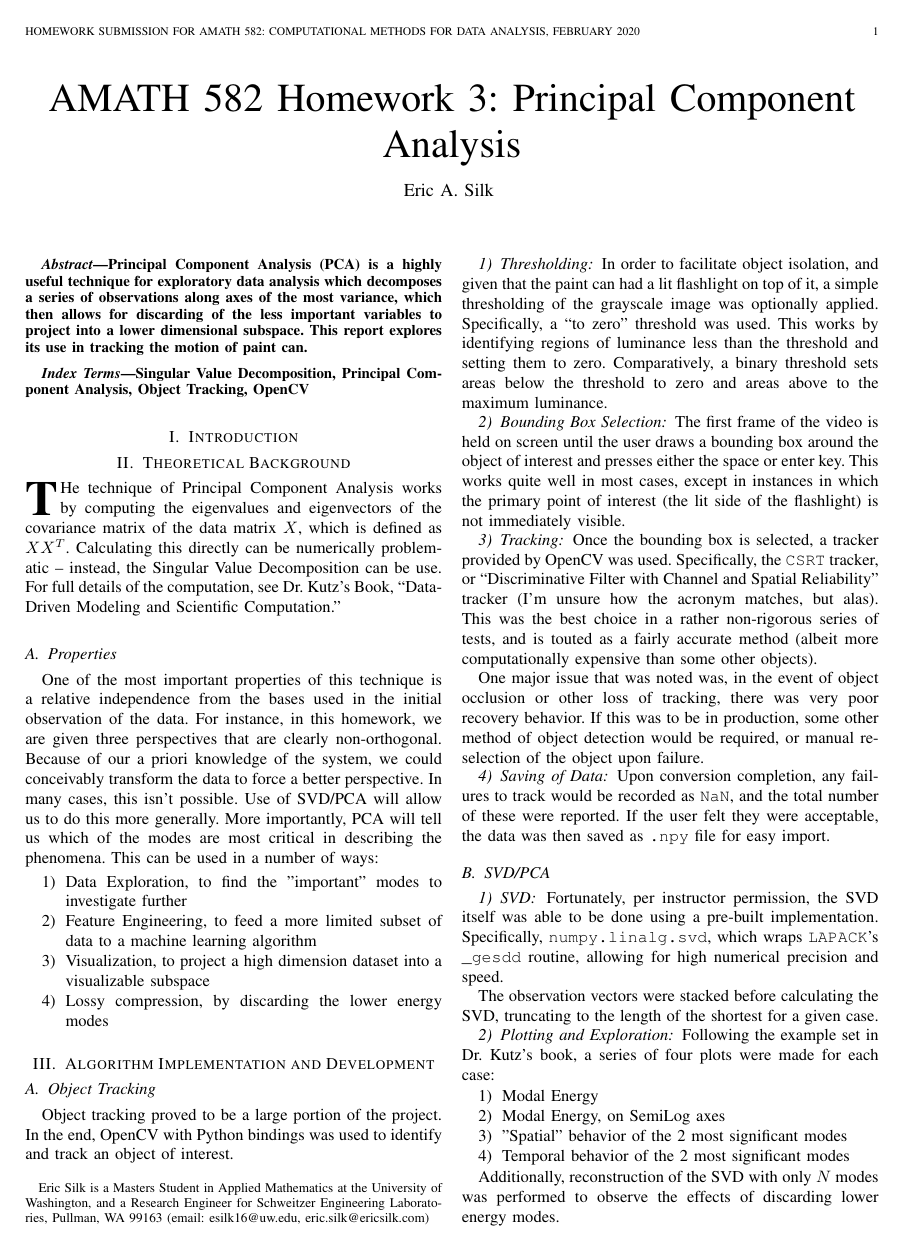
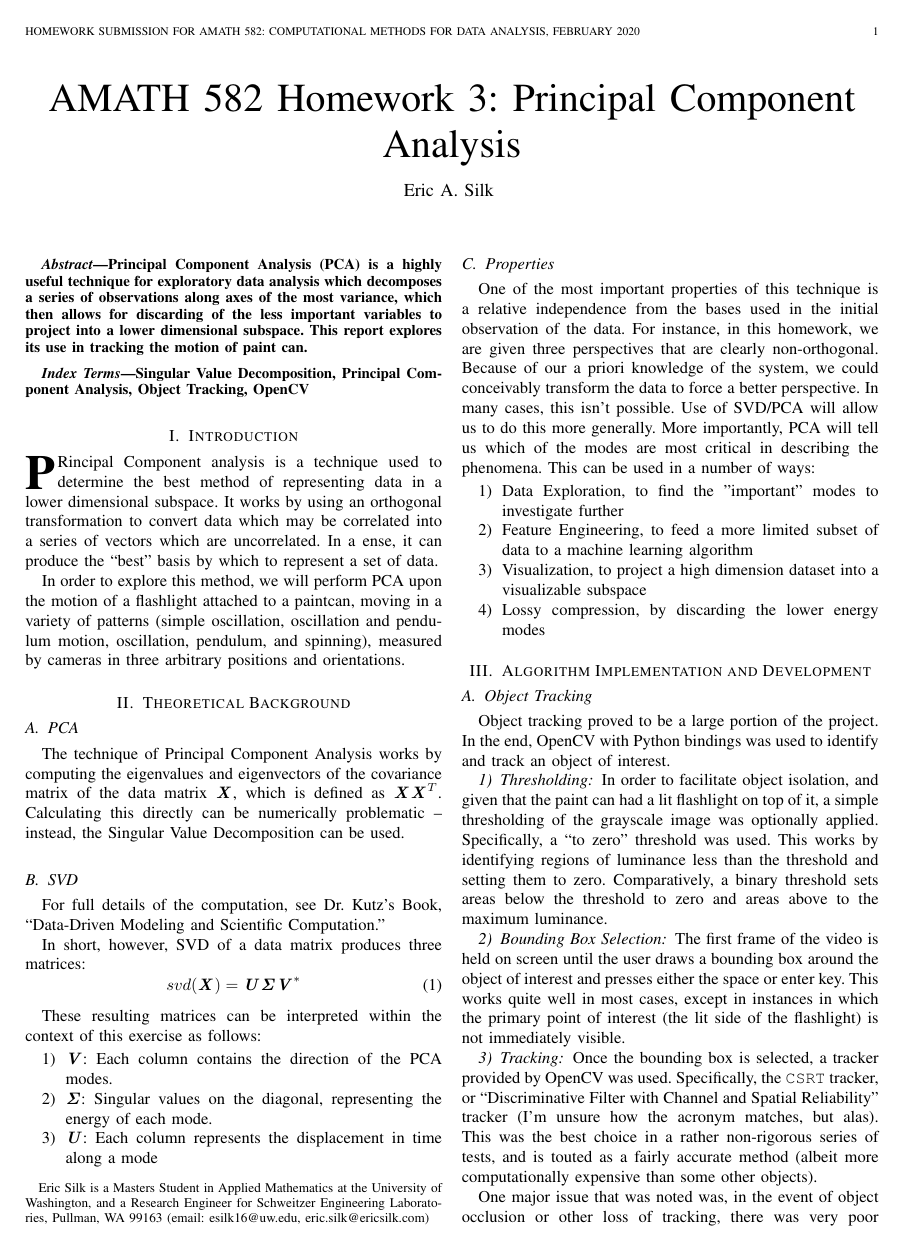
Before and after one commit to eric-silk/AMATH582_HW3, a LaTeX paper (IEEE-SPL-LaTeX-1/bare_jrnl.tex): page 1 of 6 before the commit and page 1 of 7 after it. Compiled offline with pdfLaTeX; a missing font is replaced by an installed copy or a similar font; a LaTeX package or settings file that is missing is left out.

Commit message:
Updates to report

```diff
--- a/IEEE-SPL-LaTeX-1/bare_jrnl.tex
+++ b/IEEE-SPL-LaTeX-1/bare_jrnl.tex
@@ -11,6 +11,9 @@
 \usepackage{graphicx}
 \usepackage{hyperref}
 \hypersetup{colorlinks=true, linkcolor=blue, urlcolor=cyan}
+\usepackage{bm}
+\usepackage{mathtools}
+\newcommand{\myMatrix}[1]{\bm{\mathit{#1}}}
 
 % Macro to get code font
 \def\code#1{\texttt{#1}}
@@ -42,14 +45,48 @@ Singular Value Decomposition, Principal Component Analysis, Object Tracking, Ope
 
 
 \section{Introduction}
+\IEEEPARstart{P}{r}incipal Component analysis is a technique used to determine the best method of
+representing data in a lower dimensional subspace. It works by using an orthogonal transformation
+to convert data which may be correlated into a series of vectors which are uncorrelated. In a
+ense, it can produce the ``best" basis by which to represent a set of data.
+
+In order to explore this method, we will perform PCA upon the motion of a flashlight attached to a
+paintcan, moving in a variety of patterns (simple oscillation, oscillation and pendulum motion,
+oscillation, pendulum, and spinning), measured by cameras in three arbitrary positions and
+orientations.
 
 \section{Theoretical Background}
-\IEEEPARstart{T}{h}e technique of Principal Component Analysis works by computing the eigenvalues and eigenvectors of the covariance matrix of the data matrix $\boldmath{X}$, which is defined as $\boldmath{X}\boldmath{X^T}$. Calculating this directly can be numerically problematic -- instead, the Singular Value Decomposition can be use. For full details of the computation, see Dr. Kutz's Book, ``Data-Driven Modeling and Scientific Computation."
+\subsection{PCA}
+ The technique of Principal Component Analysis works by computing the eigenvalues and eigenvectors
+ of the covariance matrix of the data matrix $ \myMatrix{X} $, which is defined as
+ $ \myMatrix{X}\myMatrix{X}^{T} $. Calculating this directly can be numerically problematic --
+ instead, the Singular Value Decomposition can be used.
 
+ \subsection{SVD}
+For full details of the computation, see Dr. Kutz's Book, ``Data-Driven Modeling and Scientific
+Computation."
+
+In short, however, SVD of a data matrix produces three matrices:
+\begin{equation}
+    svd(\myMatrix{X})=\myMatrix{U} \myMatrix{\Sigma} \myMatrix{V}^{*}
+\end{equation}
+
+These resulting matrices can be interpreted within the context of this exercise as follows:
+\begin{enumerate}
+    \item $\myMatrix{V}$: Each column contains the direction of the PCA modes.
+    \item $\myMatrix{\Sigma}$: Singular values on the diagonal, representing the energy of each mode.
+    \item $\myMatrix{U}$: Each column represents the displacement in time along a mode
+\end{enumerate}
 
 \subsection{Properties}
 
-One of the most important properties of this technique is a relative independence from the bases used in the initial observation of the data. For instance, in this homework, we are given three perspectives that are clearly non-orthogonal. Because of our a priori knowledge of the system, we could conceivably transform the data to force a better perspective. In many cases, this isn't possible. Use of SVD/PCA will allow us to do this more generally. More importantly, PCA will tell us which of the modes are most critical in describing the phenomena. This can be used in a number of ways:
+One of the most important properties of this technique is a relative independence from the bases
+used in the initial observation of the data. For instance, in this homework, we are given three
+perspectives that are clearly non-orthogonal. Because of our a priori knowledge of the system, we
+could conceivably transform the data to force a better perspective. In many cases, this isn't
+possible. Use of SVD/PCA will allow us to do this more generally. More importantly, PCA will tell
+us which of the modes are most critical in describing the phenomena. This can be used in a number
+of ways:
 
 \begin{enumerate}
 	\item Data Exploration, to find the "important" modes to investigate further
@@ -62,33 +99,50 @@ One of the most important properties of this technique is a relative independenc
 
 \subsection{Object Tracking}
 
-Object tracking proved to be a large portion of the project. In the end, OpenCV with Python bindings was used to identify and track an object of interest.
+Object tracking proved to be a large portion of the project. In the end, OpenCV with Python
+bindings was used to identify and track an object of interest.
 
 \subsubsection{Thresholding}
-In order to facilitate object isolation, and given that the paint can had a lit flashlight on top of it, a simple
-thresholding of the grayscale image was optionally applied. Specifically, a ``to zero" threshold was used. This works by identifying regions of luminance less than the threshold and setting them to zero. Comparatively, a binary threshold sets areas below the threshold to zero and areas above to the maximum luminance.
+In order to facilitate object isolation, and given that the paint can had a lit flashlight on top
+of it, a simple thresholding of the grayscale image was optionally applied. Specifically, a
+``to zero" threshold was used. This works by identifying regions of luminance less than the
+threshold and setting them to zero. Comparatively, a binary threshold sets areas below the
+threshold to zero and areas above to the maximum luminance.
 
 \subsubsection{Bounding Box Selection}
-The first frame of the video is held on screen until the user draws a bounding box around the object of interest and presses either the space or enter key. This works quite well in most cases, except in instances in which the primary point of interest (the lit side of the flashlight) is not immediately visible.
+The first frame of the video is held on screen until the user draws a bounding box around the
+object of interest and presses either the space or enter key. This works quite well in most cases,
+except in instances in which the primary point of interest (the lit side of the flashlight) is not
+immediately visible.
 
 \subsubsection{Tracking}
-Once the bounding box is selected, a tracker provided by OpenCV was used. Specifically, the \code{CSRT} tracker, or ``Discriminative Filter with Channel and Spatial Reliability" tracker (I'm unsure how the acronym matches, but alas). This was the best choice in a rather non-rigorous series of tests, and is touted as a fairly accurate method (albeit more computationally expensive than some other objects).
+Once the bounding box is selected, a tracker provided by OpenCV was used. Specifically, the
+\code{CSRT} tracker, or ``Discriminative Filter with Channel and Spatial Reliability" tracker (I'm
+unsure how the acronym matches, but alas). This was the best choice in a rather non-rigorous series
+of tests, and is touted as a fairly accurate method (albeit more computationally expensive than
+some other objects).
 
-One major issue that was noted was, in the event of object occlusion or other loss of tracking, there was very poor recovery behavior. If this was to be in production, some other method of object detection would be required, or manual re-selection of the object upon failure.
+One major issue that was noted was, in the event of object occlusion or other loss of tracking,
+there was very poor recovery behavior. If this was to be in production, some other method of object
+detection would be required, or manual re-selection of the object upon failure.
 
 \subsubsection{Saving of Data}
-Upon conversion completion, any failures to track would be recorded as \code{NaN}, and the total number of these were reported. If the user felt they were acceptable, the data was then saved as \code{.npy} file for easy import.
+Upon conversion completion, any failures to track would be recorded as \code{NaN}, and the total
+number of these were reported. If the user felt they were acceptable, the data was then saved as
+\code{.npy} file for easy import.
 
 \subsection{SVD/PCA}
 
 \subsubsection{SVD}
-Fortunately, per instructor permission, the SVD itself was able to be done using a pre-built implementation. Specifically, \code{numpy.linalg.svd}, which wraps \code{LAPACK}'s \code{\_gesdd} routine, allowing for high numerical precision and speed.
+Fortunately, per instructor permission, the SVD itself was able to be done using a pre-built
+implementation. Specifically, \code{numpy.linalg.svd}, which wraps \code{LAPACK}'s \code{\_gesdd}
+routine, allowing for high numerical precision and speed.
 
-The observation vectors were stacked before calculating the SVD, truncating to the length of the shortest for a given case.
+The observation vectors were stacked before calculating the SVD, truncating to the length of the
+shortest for a given case.
 
 \subsubsection{Plotting and Exploration}
 Following the example set in Dr. Kutz's book, a series of four plots were made for each case:
 \begin{enumerate}
 	\item Modal Energy
 	\item Modal Energy, on SemiLog axes
-	\item "Spatial" behavior of the 2 most significant modes
```
Also changed, not shown: IEEE-SPL-LaTeX-1/bare_jrnl.tex (34 more changed lines), 1 other file.
